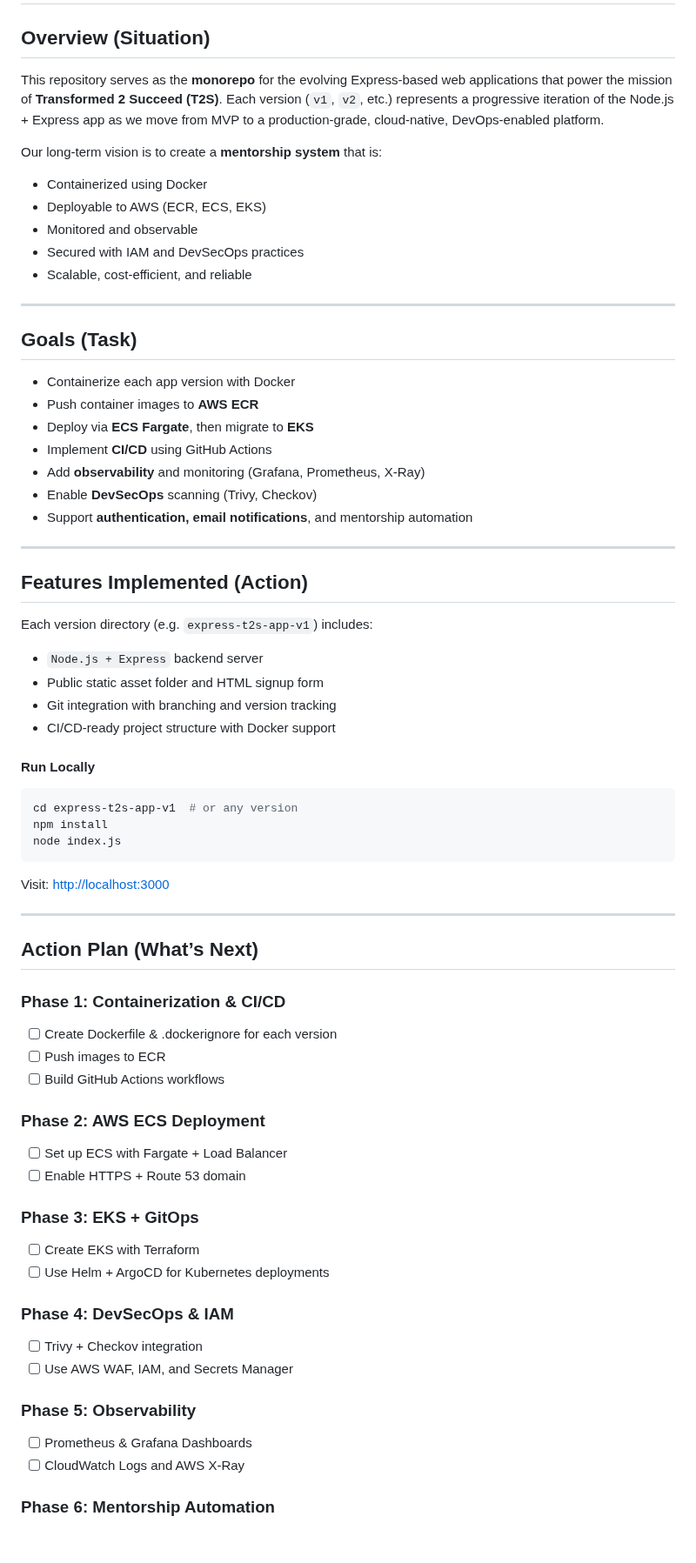
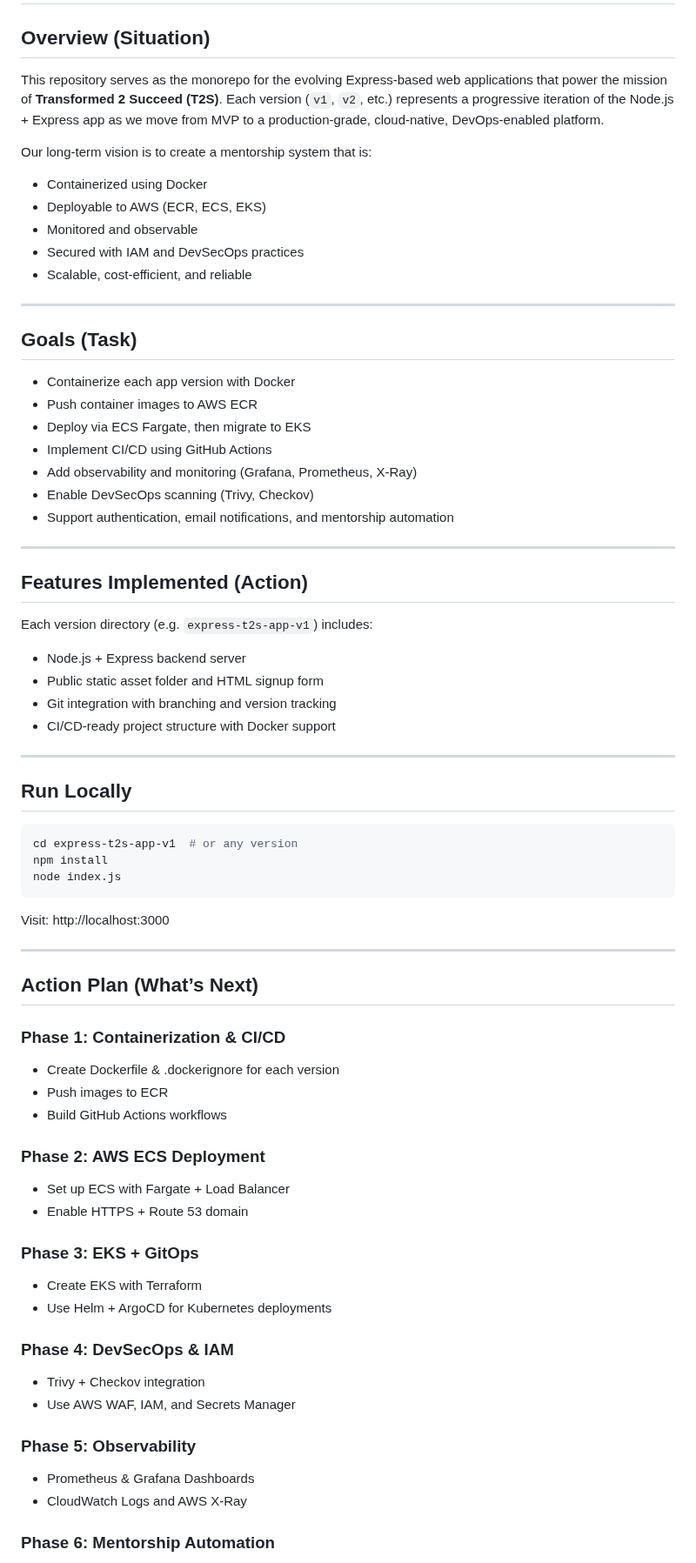
Before and after one commit to Here2ServeU/express-t2s-collection, a Markdown page: README.md, the part around one of its changes. Shown at 87% size. Rendered like a GitHub page; blank space fills up the shorter version.

````diff
--- a/README.md
+++ b/README.md
@@ -2,9 +2,9 @@
 
 ## Overview (Situation)
 
-This repository serves as the **monorepo** for the evolving Express-based web applications that power the mission of **Transformed 2 Succeed (T2S)**. Each version (`v1`, `v2`, etc.) represents a progressive iteration of the Node.js + Express app as we move from MVP to a production-grade, cloud-native, DevOps-enabled platform.
+This repository serves as the monorepo for the evolving Express-based web applications that power the mission of **Transformed 2 Succeed (T2S)**. Each version (`v1`, `v2`, etc.) represents a progressive iteration of the Node.js + Express app as we move from MVP to a production-grade, cloud-native, DevOps-enabled platform.
 
-Our long-term vision is to create a **mentorship system** that is:
+Our long-term vision is to create a mentorship system that is:
 - Containerized using Docker
 - Deployable to AWS (ECR, ECS, EKS)
 - Monitored and observable
@@ -16,12 +16,12 @@ Our long-term vision is to create a **mentorship system** that is:
 ## Goals (Task)
 
 - Containerize each app version with Docker
-- Push container images to **AWS ECR**
-- Deploy via **ECS Fargate**, then migrate to **EKS**
-- Implement **CI/CD** using GitHub Actions
-- Add **observability** and monitoring (Grafana, Prometheus, X-Ray)
-- Enable **DevSecOps** scanning (Trivy, Checkov)
-- Support **authentication, email notifications**, and mentorship automation
+- Push container images to AWS ECR
+- Deploy via ECS Fargate, then migrate to EKS
+- Implement CI/CD using GitHub Actions
+- Add observability and monitoring (Grafana, Prometheus, X-Ray)
+- Enable DevSecOps scanning (Trivy, Checkov)
+- Support authentication, email notifications, and mentorship automation
 
 ---
 
@@ -29,12 +29,14 @@ Our long-term vision is to create a **mentorship system** that is:
 
 Each version directory (e.g. `express-t2s-app-v1`) includes:
 
-- `Node.js + Express` backend server
+- Node.js + Express backend server
 - Public static asset folder and HTML signup form
 - Git integration with branching and version tracking
 - CI/CD-ready project structure with Docker support
 
-#### Run Locally
+---
+
+## Run Locally
 
 ```bash
 cd express-t2s-app-v1  # or any version
@@ -42,31 +44,31 @@ npm install
 node index.js
 ```
 
-Visit: [http://localhost:3000](http://localhost:3000)
+Visit: http://localhost:3000
 
 ---
 
 ## Action Plan (What’s Next)
 
 ### Phase 1: Containerization & CI/CD
-- [ ] Create Dockerfile & .dockerignore for each version
-- [ ] Push images to ECR
-- [ ] Build GitHub Actions workflows
+- Create Dockerfile & .dockerignore for each version
+- Push images to ECR
+- Build GitHub Actions workflows
 
 ### Phase 2: AWS ECS Deployment
-- [ ] Set up ECS with Fargate + Load Balancer
-- [ ] Enable HTTPS + Route 53 domain
+- Set up ECS with Fargate + Load Balancer
+- Enable HTTPS + Route 53 domain
 
 ### Phase 3: EKS + GitOps
-- [ ] Create EKS with Terraform
-- [ ] Use Helm + ArgoCD for Kubernetes deployments
+- Create EKS with Terraform
+- Use Helm + ArgoCD for Kubernetes deployments
 
 ### Phase 4: DevSecOps & IAM
-- [ ] Trivy + Checkov integration
-- [ ] Use AWS WAF, IAM, and Secrets Manager
+- Trivy + Checkov integration
+- Use AWS WAF, IAM, and Secrets Manager
 
 ### Phase 5: Observability
-- [ ] Prometheus & Grafana Dashboards
-- [ ] CloudWatch Logs and AWS X-Ray
+- Prometheus & Grafana Dashboards
+- CloudWatch Logs and AWS X-Ray
 
 ### Phase 6: Mentorship Automation
````
Also changed, not shown: other parts of README.md (+69 -22 lines).
